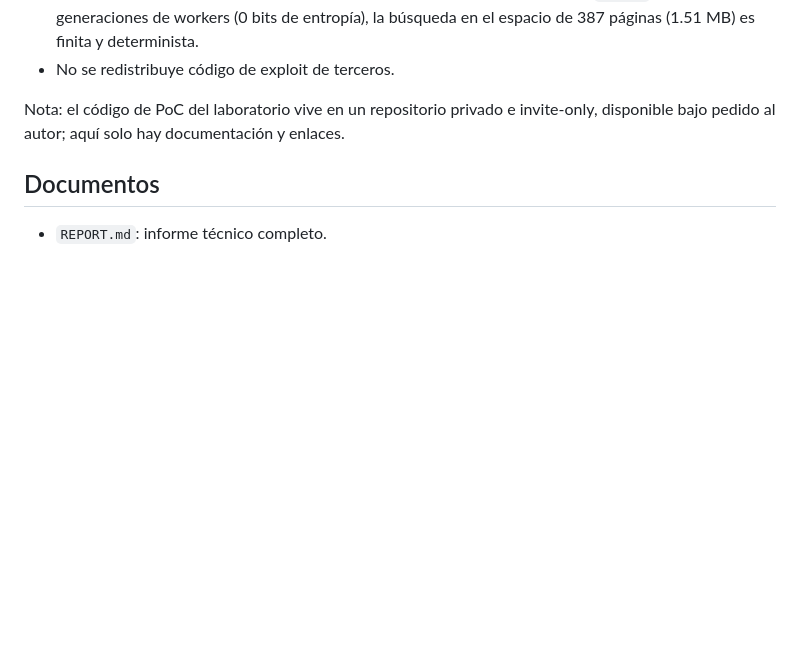
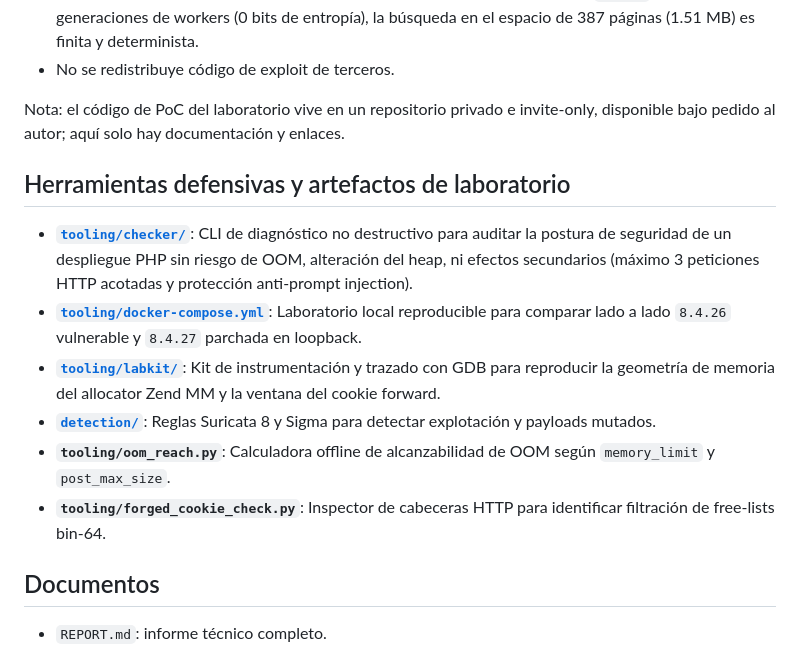
Before and after one commit to JoshRob297/php2shell-research, a Markdown page: RESUMEN.md, the part around the change. Rendered like a GitHub page; blank space fills up the shorter version.

```diff
--- a/RESUMEN.md
+++ b/RESUMEN.md
@@ -114,6 +114,19 @@ de explotación exitosa de las dos CVEs antes de la publicación.
 Nota: el código de PoC del laboratorio vive en un repositorio privado e invite-only, disponible
 bajo pedido al autor; aquí solo hay documentación y enlaces.
 
+## Herramientas defensivas y artefactos de laboratorio
+
+- **[`tooling/checker/`](tooling/checker/)**: CLI de diagnóstico no destructivo para auditar
+  la postura de seguridad de un despliegue PHP sin riesgo de OOM, alteración del heap, ni efectos secundarios
+  (máximo 3 peticiones HTTP acotadas y protección anti-prompt injection).
+- **[`tooling/docker-compose.yml`](tooling/docker-compose.yml)**: Laboratorio local reproducible
+  para comparar lado a lado `8.4.26` vulnerable y `8.4.27` parchada en loopback.
+- **[`tooling/labkit/`](tooling/labkit/)**: Kit de instrumentación y trazado con GDB para reproducir
+  la geometría de memoria del allocator Zend MM y la ventana del cookie forward.
+- **[`detection/`](detection/)**: Reglas Suricata 8 y Sigma para detectar explotación y payloads mutados.
+- **`tooling/oom_reach.py`**: Calculadora offline de alcanzabilidad de OOM según `memory_limit` y `post_max_size`.
+- **`tooling/forged_cookie_check.py`**: Inspector de cabeceras HTTP para identificar filtración de free-lists bin-64.
+
 ## Documentos
 
 - `REPORT.md`: informe técnico completo.
```
Also changed, not shown: README.md (+23 -5 lines).
